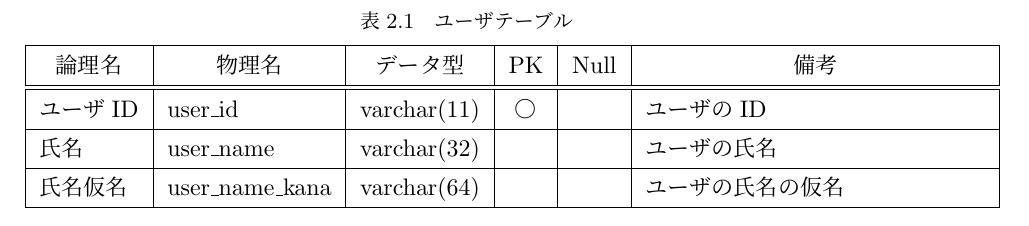
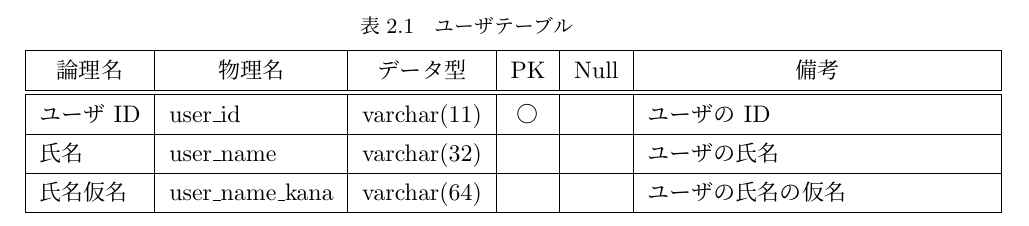
Before and after one commit to smkwlab/sotsuron-template, a LaTeX problem sheet (example.tex): part of page 8 of 13, cut so that both start at the same text. Compiled offline with upLaTeX and dvipdfmx.

Commit message:
textint を用いて推敲

```diff
--- a/example.tex
+++ b/example.tex
@@ -101,7 +101,7 @@
     \multicolumn{1}{|c|}{論理名} & \multicolumn{1}{c|}{物理名} & \multicolumn{1}{c|}{データ型} & PK & Null & \multicolumn{1}{c|}{備考} \\
     \hline
     \hline
-    ユーザID & user\_id & varchar(11) & ○ &  & ユーザのID \\
+    ユーザ ID & user\_id & varchar(11) & ○ &  & ユーザの ID \\
     \hline
     氏名 & user\_name & varchar(32) & & & ユーザの氏名 \\
     \hline
```
Also changed, not shown: example.tex (2 more changed lines).
